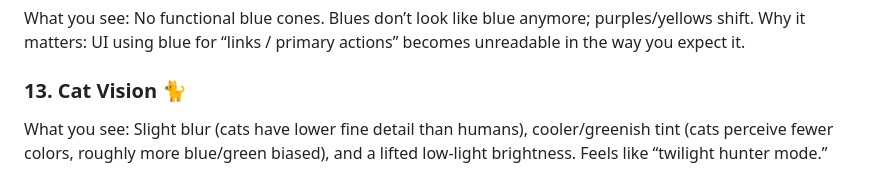
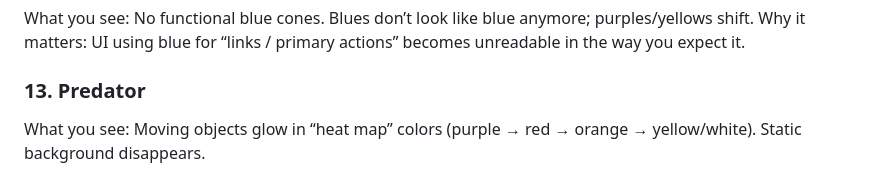
Before and after one commit to ddaawwiidd/visionSimulator, a Markdown page: README.md, the part around the change. Drawn GitHub-style.

```diff
--- a/README.md
+++ b/README.md
@@ -97,7 +97,6 @@ What you see: No functional blue cones. Blues don’t look like blue anymore; pu
 Why it matters: UI using blue for “links / primary actions” becomes unreadable in the way you expect it.
 
 
-### 13. Cat Vision 🐈
+### 13. Predator
 
-What you see: Slight blur (cats have lower fine detail than humans), cooler/greenish tint (cats perceive fewer colors, roughly more blue/green biased), and a lifted low-light brightness.
-Feels like “twilight hunter mode.”
+What you see: Moving objects glow in “heat map” colors (purple → red → orange → yellow/white). Static background disappears.
```
